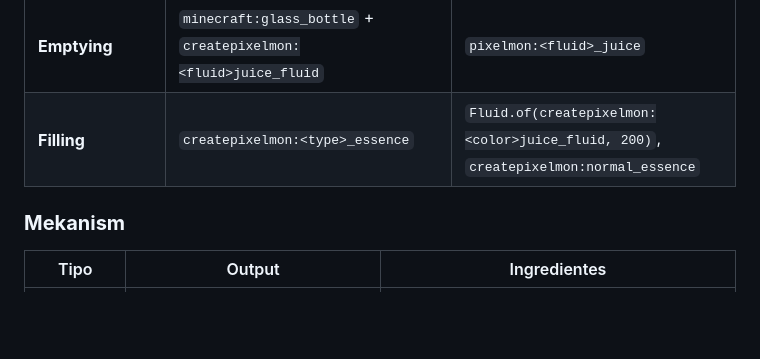
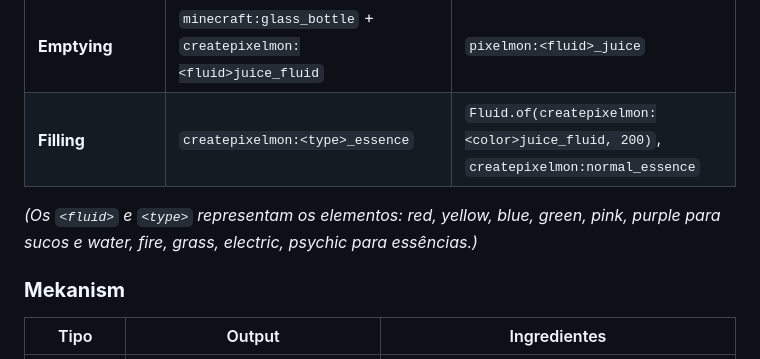
Before and after one commit to yFarofa/PixelLabs, a Markdown page: README.md, the part around the change. Drawn GitHub-style; blank space fills up the shorter version.

```diff
--- a/README.md
+++ b/README.md
@@ -286,6 +286,8 @@ O **[PokeBlock Revamp](https://www.curseforge.com/minecraft/mc-mods/pokeblock-re
   </tbody>
 </table>
 
+_(Os `<fluid>` e `<type>` representam os elementos: red, yellow, blue, green, pink, purple para sucos e water, fire, grass, electric, psychic para essências.)_
+
 ### **Mekanism**
 <table>
   <thead>
```
